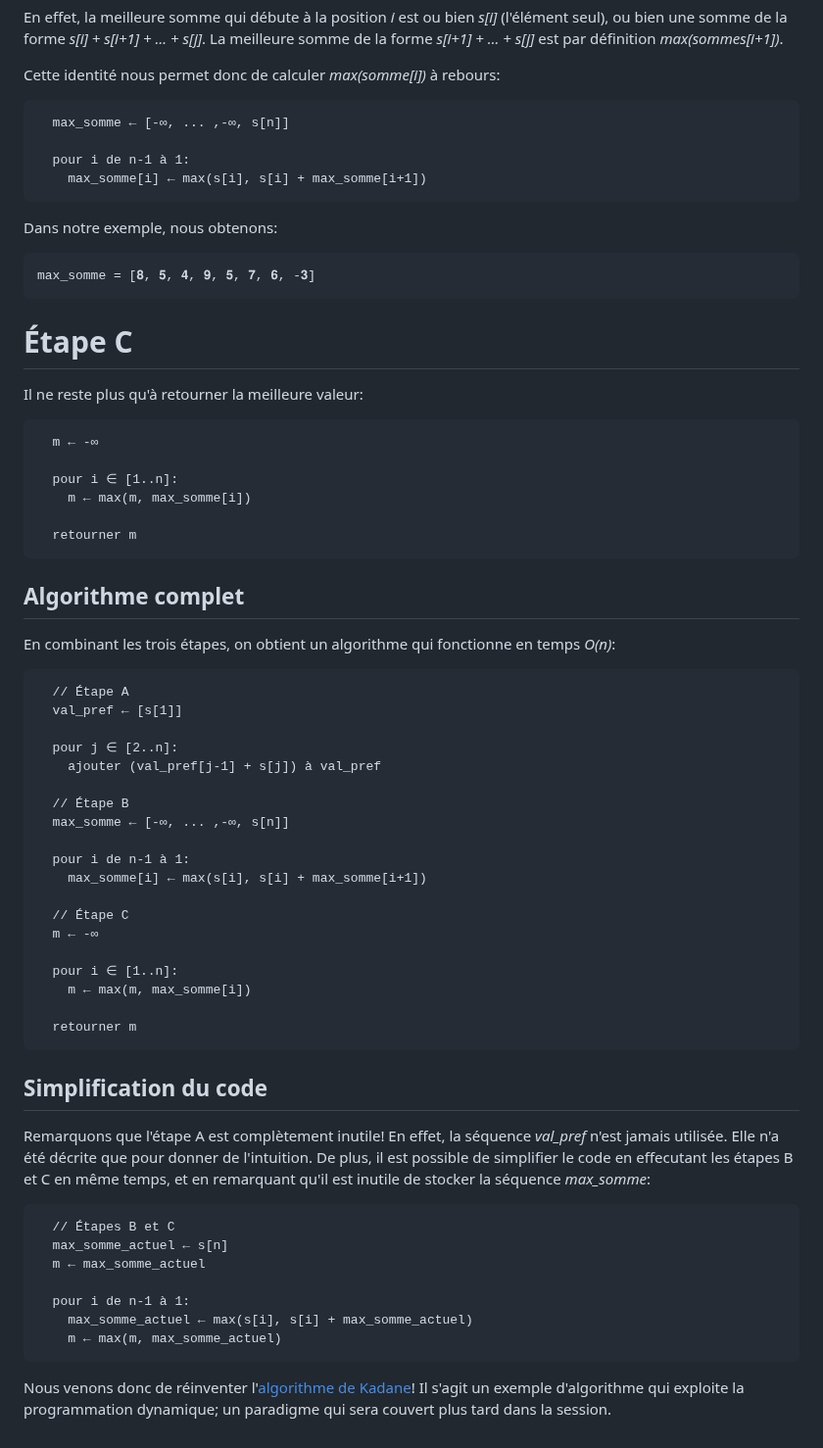
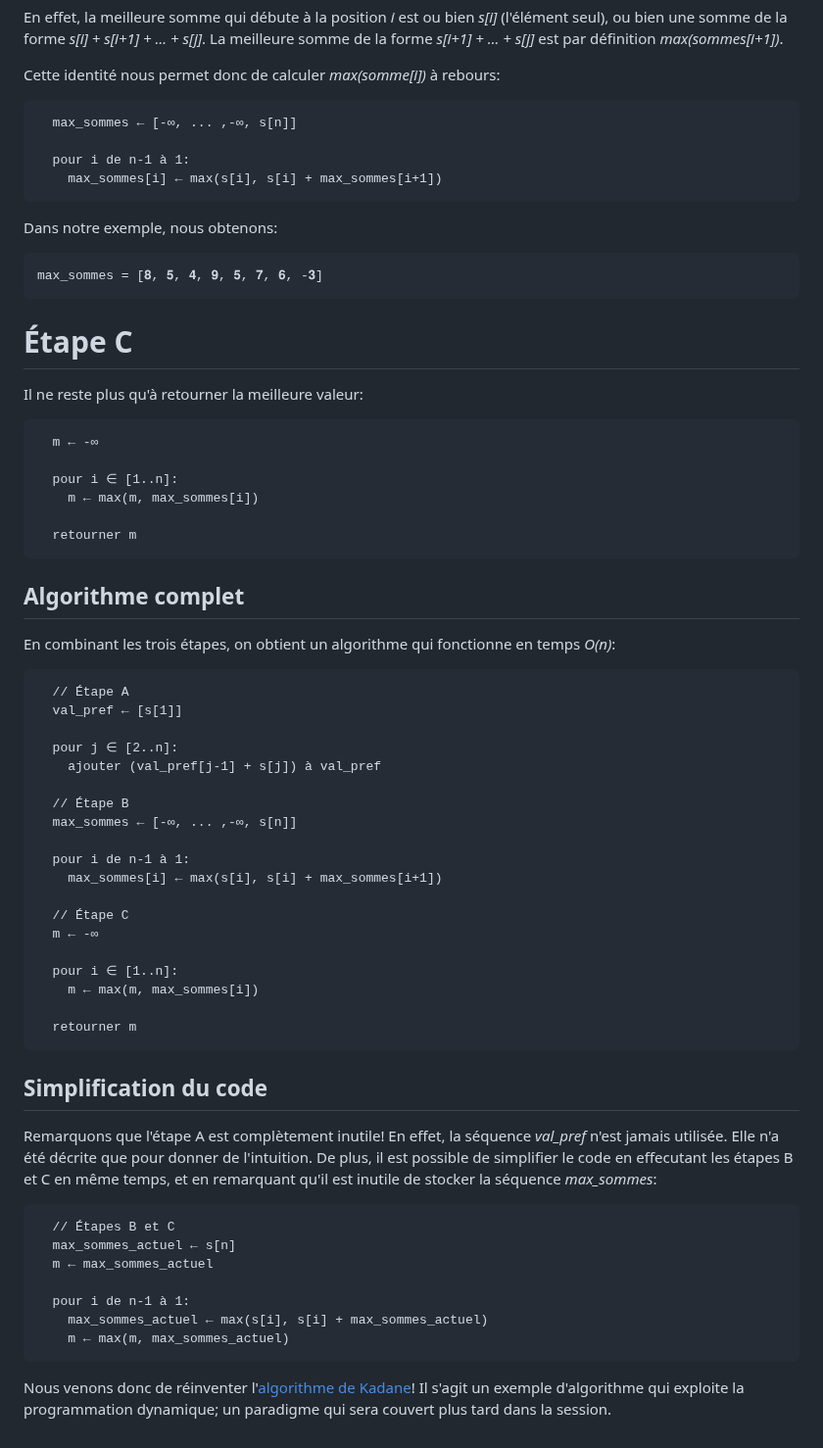
Before and after one commit to blondimi/ift436, a Markdown page: chapitre5/somme_max/README.md, the part around the change. Shown at 98% size. GitHub-like rendering.

````diff
--- a/chapitre5/somme_max/README.md
+++ b/chapitre5/somme_max/README.md
@@ -73,16 +73,16 @@ est par définition _max(sommes[i+1])_.
 Cette identité nous permet donc de calculer _max(somme[i])_ à rebours:
 
 ```
-  max_somme ← [-∞, ... ,-∞, s[n]]
+  max_sommes ← [-∞, ... ,-∞, s[n]]
 
   pour i de n-1 à 1:
-    max_somme[i] ← max(s[i], s[i] + max_somme[i+1])
+    max_sommes[i] ← max(s[i], s[i] + max_sommes[i+1])
 ```
 
 Dans notre exemple, nous obtenons:
 
 ```
-max_somme = [𝟖, 𝟓, 𝟒, 𝟗, 𝟓, 𝟕, 𝟔, -𝟑]
+max_sommes = [𝟖, 𝟓, 𝟒, 𝟗, 𝟓, 𝟕, 𝟔, -𝟑]
 ```
 
 # Étape C
@@ -93,7 +93,7 @@ Il ne reste plus qu'à retourner la meilleure valeur:
   m ← -∞
 
   pour i ∈ [1..n]:
-    m ← max(m, max_somme[i])
+    m ← max(m, max_sommes[i])
 
   retourner m
 ```
@@ -110,16 +110,16 @@ En combinant les trois étapes, on obtient un algorithme qui fonctionne en temps
     ajouter (val_pref[j-1] + s[j]) à val_pref
 
   // Étape B
-  max_somme ← [-∞, ... ,-∞, s[n]]
+  max_sommes ← [-∞, ... ,-∞, s[n]]
 
   pour i de n-1 à 1:
-    max_somme[i] ← max(s[i], s[i] + max_somme[i+1])
+    max_sommes[i] ← max(s[i], s[i] + max_sommes[i+1])
 
   // Étape C
   m ← -∞
 
   pour i ∈ [1..n]:
-    m ← max(m, max_somme[i])
+    m ← max(m, max_sommes[i])
 
   retourner m
 ```
@@ -129,16 +129,16 @@ En combinant les trois étapes, on obtient un algorithme qui fonctionne en temps
 Remarquons que l'étape A est complètement inutile! En effet, la séquence _val_pref_ n'est
 jamais utilisée. Elle n'a été décrite que pour donner de l'intuition.
 De plus, il est possible de simplifier le code en effecutant les étapes B et C
-en même temps, et en remarquant qu'il est inutile de stocker la séquence _max_somme_:
+en même temps, et en remarquant qu'il est inutile de stocker la séquence _max_sommes_:
 
 ```
   // Étapes B et C
-  max_somme_actuel ← s[n]
-  m ← max_somme_actuel
+  max_sommes_actuel ← s[n]
+  m ← max_sommes_actuel
 
   pour i de n-1 à 1:
-    max_somme_actuel ← max(s[i], s[i] + max_somme_actuel)
-    m ← max(m, max_somme_actuel)
+    max_sommes_actuel ← max(s[i], s[i] + max_sommes_actuel)
+    m ← max(m, max_sommes_actuel)
 ```
 
 Nous venons donc de réinventer l'[algorithme de Kadane](https://en.wikipedia.org/wiki/Maximum_subarray_problem#Kadane's_algorithm)!
````
